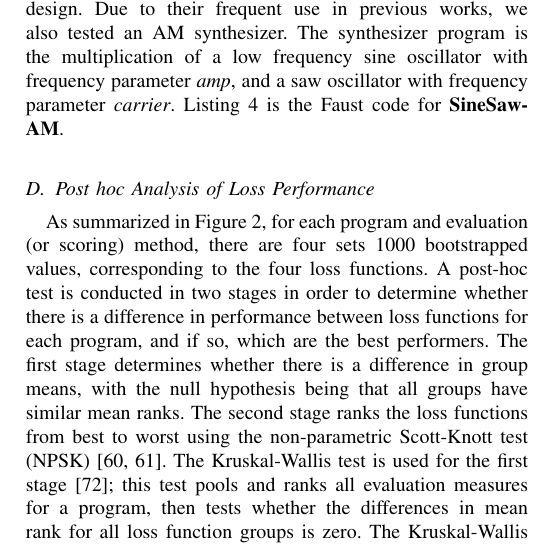
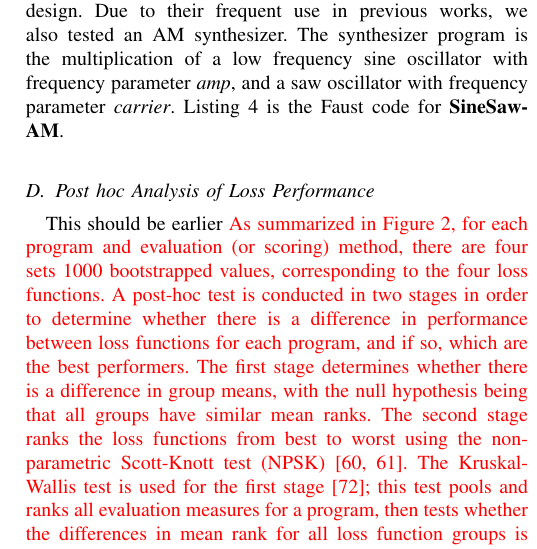
Before and after one commit to imilas/ieee_sound_matching, a LaTeX paper (main.tex): part of one column of page 9 of 14, cut so that both start at the same text. Compiled offline with pdfLaTeX; a missing font is replaced by an installed copy or a similar font; a LaTeX package or settings file that is missing is left out.

Commit message:
Updates from Overleaf

```diff
--- a/main.tex
+++ b/main.tex
@@ -516,8 +516,8 @@ Relative to additive and subtractive synthesis, AM/FM synthesis are less common
 
 \subsection{Post hoc Analysis of Loss Performance}
 \label{sec:results_posthoc}
-As summarized in Figure~\ref{fig:posthoc_evaluation}, for each program and evaluation (or scoring) method, there are four sets 1000 bootstrapped values, corresponding to the four loss functions. A post-hoc test is conducted in two stages in order to determine whether there is a difference in performance between loss functions for each program, and if so, which are the best performers. The first stage determines whether there is a difference in group means, with the null hypothesis being that all groups have similar mean ranks. The second stage ranks the loss functions from best to worst using the non-parametric Scott-Knott test (\gls{NPSK})~\cite{tantithamthavorn2017mvt,tantithamthavorn2018optimization}.
-The Kruskal-Wallis test is used for the first stage~\cite{kruskal1952use}; this test pools and ranks all evaluation measures for a program, then tests whether the differences in mean rank for all loss function groups is zero. The Kruskal-Wallis test calculates an H statistic that is compared to a chi-square distribution with k-1 degrees of freedom (k is the number of groups, or 4, and degrees of freedom is 3). Using the significance level of 0.05, if the H statistic is greater than the critical value of the chi-square distribution then the null hypothesis is rejected, meaning that at least one group has a mean rank significantly above others~\cite{kruskal1952use}. Table~\ref{tab:kruskal_auto} shows the Kruskal-Wallis results for every program and evaluation method, and shows that significant differences between loss function performance measures (i.e., the bootstrapped distributions of the evaluation for each loss function) exist in all cases except MSS for the \AmpMod{} program.
+This should be earlier \todo{As summarized in Figure~\ref{fig:posthoc_evaluation}, for each program and evaluation (or scoring) method, there are four sets 1000 bootstrapped values, corresponding to the four loss functions. A post-hoc test is conducted in two stages in order to determine whether there is a difference in performance between loss functions for each program, and if so, which are the best performers. The first stage determines whether there is a difference in group means, with the null hypothesis being that all groups have similar mean ranks. The second stage ranks the loss functions from best to worst using the non-parametric Scott-Knott test (\gls{NPSK})~\cite{tantithamthavorn2017mvt,tantithamthavorn2018optimization}.
+The Kruskal-Wallis test is used for the first stage~\cite{kruskal1952use}; this test pools and ranks all evaluation measures for a program, then tests whether the differences in mean rank for all loss function groups is zero. The Kruskal-Wallis test calculates an H statistic that is compared to a chi-square distribution with k-1 degrees of freedom (k is the number of groups, or 4, and degrees of freedom is 3). Using the significance level of 0.05, if the H statistic is greater than the critical value of the chi-square distribution then the null hypothesis is rejected, meaning that at least one group has a mean rank significantly above others~\cite{kruskal1952use}. Table~\ref{tab:kruskal_auto} shows the Kruskal-Wallis results for every program and evaluation method, and shows that significant differences between loss function performance measures (i.e., the bootstrapped distributions of the evaluation for each loss function) exist in all cases except MSS for the \AmpMod{} program.}
 
 \begin{table}[ht]
 \centering
```
